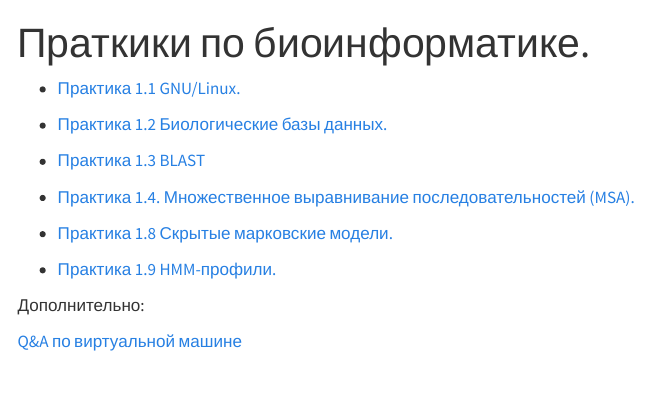
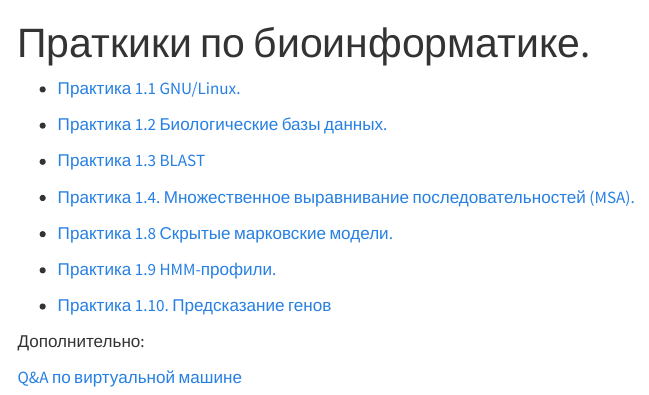
Before and after one commit to shitohana/POLYTECH_BIOINF_y4, a Quarto document (index.qmd): the page in a window 1100 px wide, from its top. Rendered offline with R 4.5, knitr and Pandoc in place of Quarto, with nearby package versions; menus at the side of the page are left out.

Commit message:
gene pred

```diff
--- a/index.qmd
+++ b/index.qmd
@@ -14,7 +14,7 @@
 
 -   [Практика 1.9 HMM-профили.](practices/hmm_profiles.qmd)
 
-<!-- -   [Практика 1.10. Предсказание генов](practices/gene_prediction.qmd) -->
+-   [Практика 1.10. Предсказание генов](practices/gene_prediction.qmd)
 
 <!-- -   [Практика 11. Онтологии](practices/ontology.qmd) -->
 
```
Also changed, not shown: docs/search.json, 1 other file.
